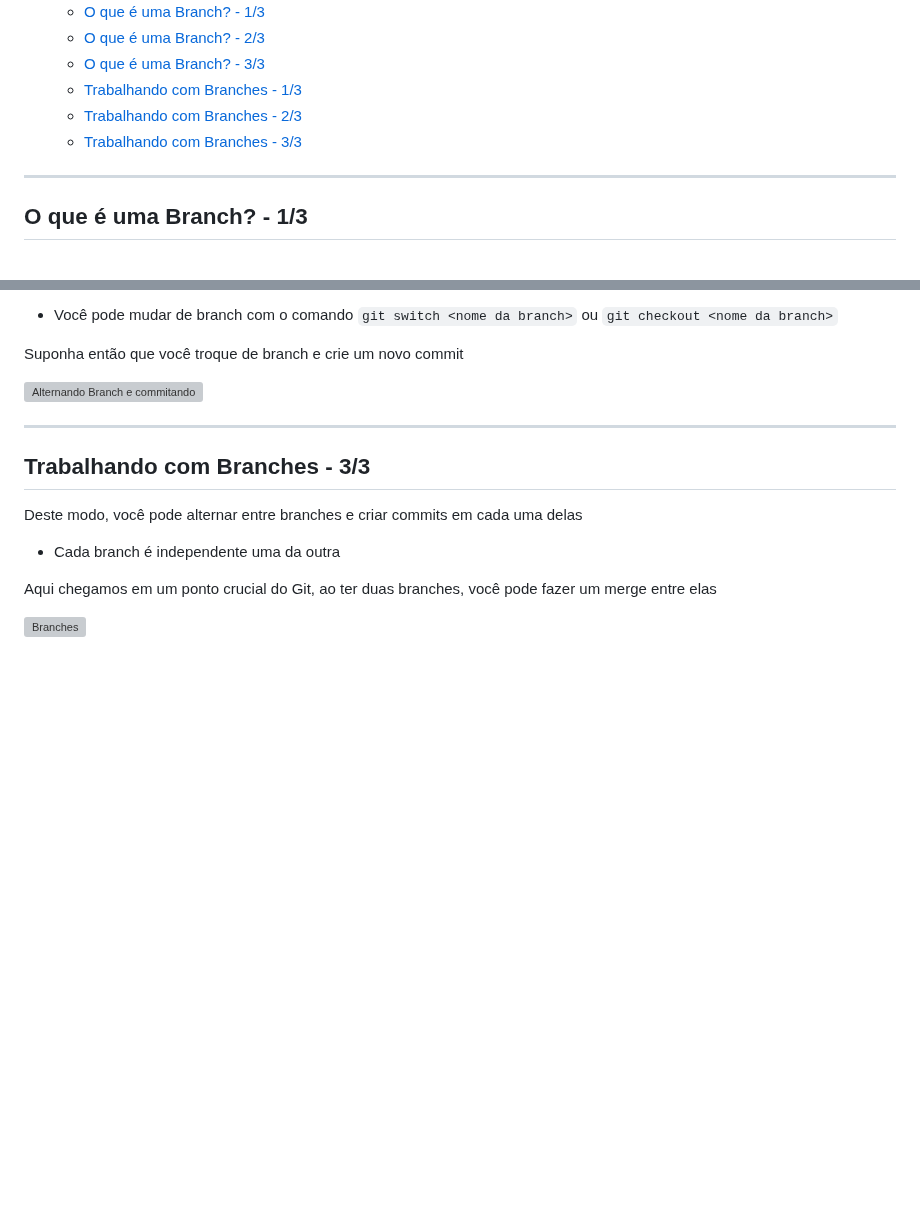
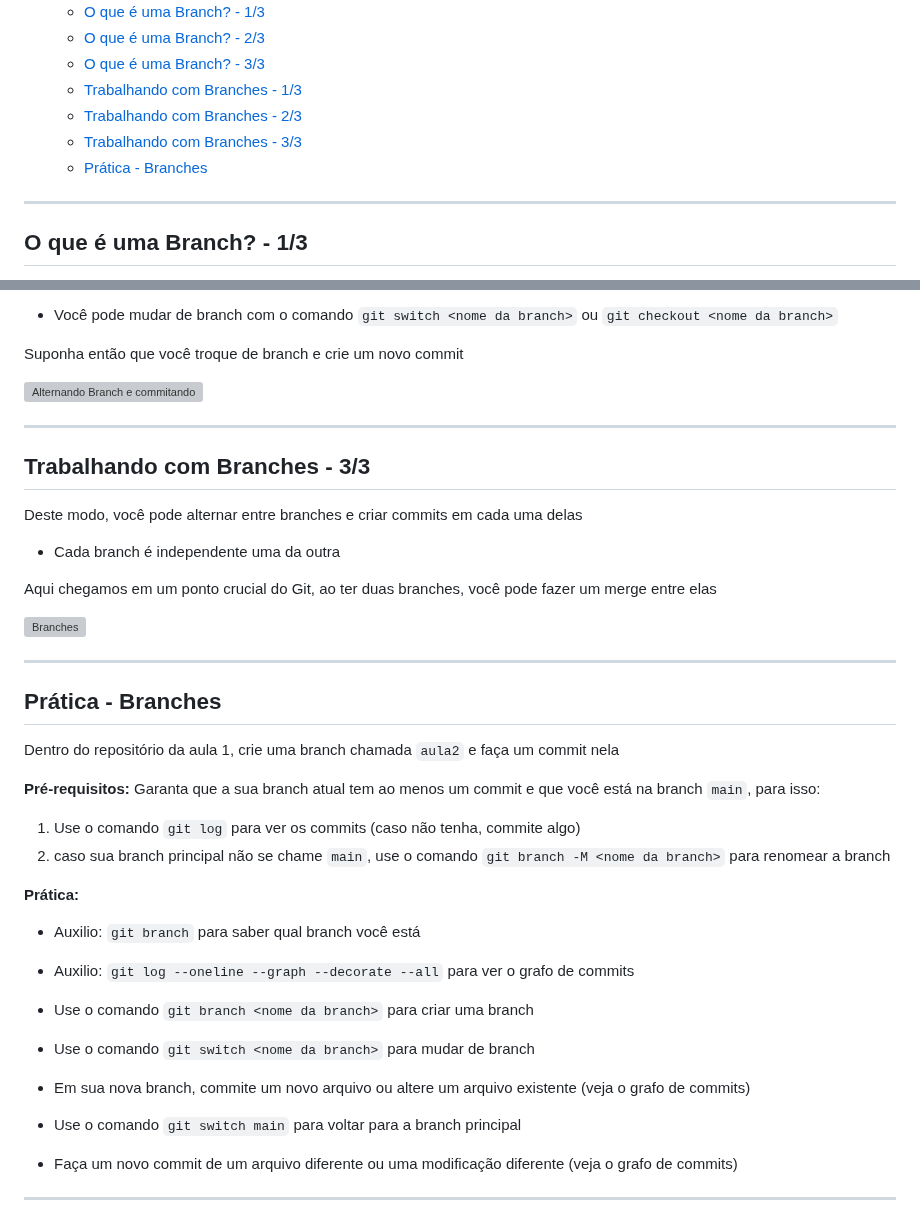
Before and after one commit to gelos-icmc/workshop-git-2023, a Markdown page: src/aula2.md, 2 parts joined by grey strips. GitHub-like rendering; blank space fills up the shorter version; grey boxes are pictures that could not be loaded.

Commit message:
Prática - Branches

```diff
--- a/src/aula2.md
+++ b/src/aula2.md
@@ -21,6 +21,7 @@
   - [Trabalhando com Branches - 1/3](#trabalhando-com-branches---13)
   - [Trabalhando com Branches - 2/3](#trabalhando-com-branches---23)
   - [Trabalhando com Branches - 3/3](#trabalhando-com-branches---33)
+  - [Prática - Branches](#prática---branches)
 
 ---
 
@@ -102,3 +103,28 @@ Deste modo, você pode alternar entre branches e criar commits em cada uma delas
 Aqui chegamos em um ponto crucial do Git, ao ter duas branches, você pode fazer um merge entre elas
 
 ![Branches](/aula2/branches.png)
+
+---
+
+## Prática - Branches
+<!-- NOTE: A prática será ao vivo junto dos alunos -->
+
+Dentro do repositório da aula 1, crie uma branch chamada `aula2` e faça um commit nela
+
+**Pré-requisitos:** Garanta que a sua branch atual tem ao menos um commit e que você está na branch `main`, para isso:
+
+1. Use o comando `git log` para ver os commits (caso não tenha, commite algo)
+2. caso sua branch principal não se chame `main`, use o comando `git branch -M <nome da branch>` para renomear a branch
+
+**Prática:**
+
+- Auxilio: `git branch` para saber qual branch você está
+- Auxilio: `git log --oneline --graph --decorate --all` para ver o grafo de commits
+
+- Use o comando `git branch <nome da branch>` para criar uma branch
+- Use o comando `git switch <nome da branch>` para mudar de branch
+- Em sua nova branch, commite um novo arquivo ou altere um arquivo existente (veja o grafo de commits)
+- Use o comando `git switch main` para voltar para a branch principal
+- Faça um novo commit de um arquivo diferente ou uma modificação diferente (veja o grafo de commits)
+
+---
```
